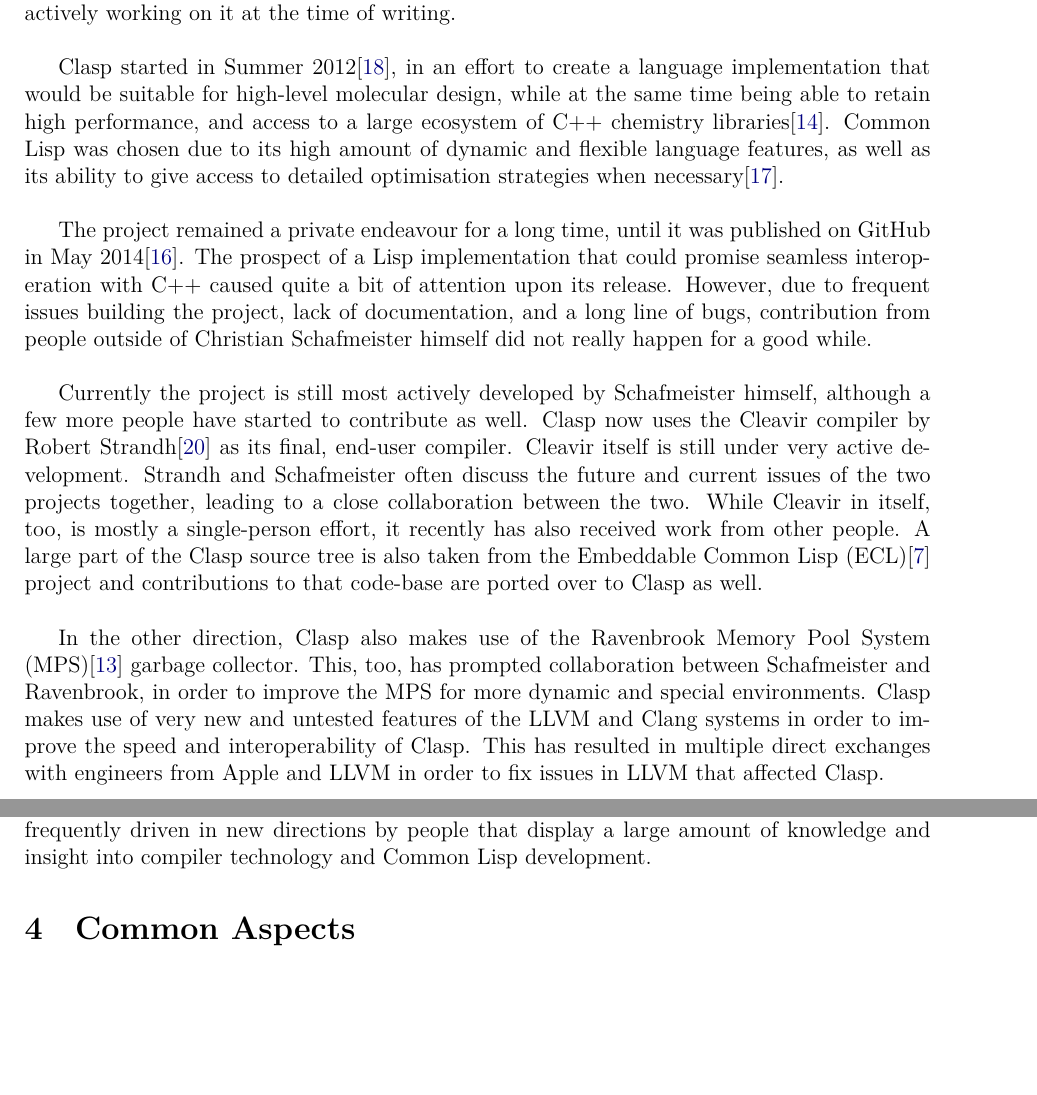
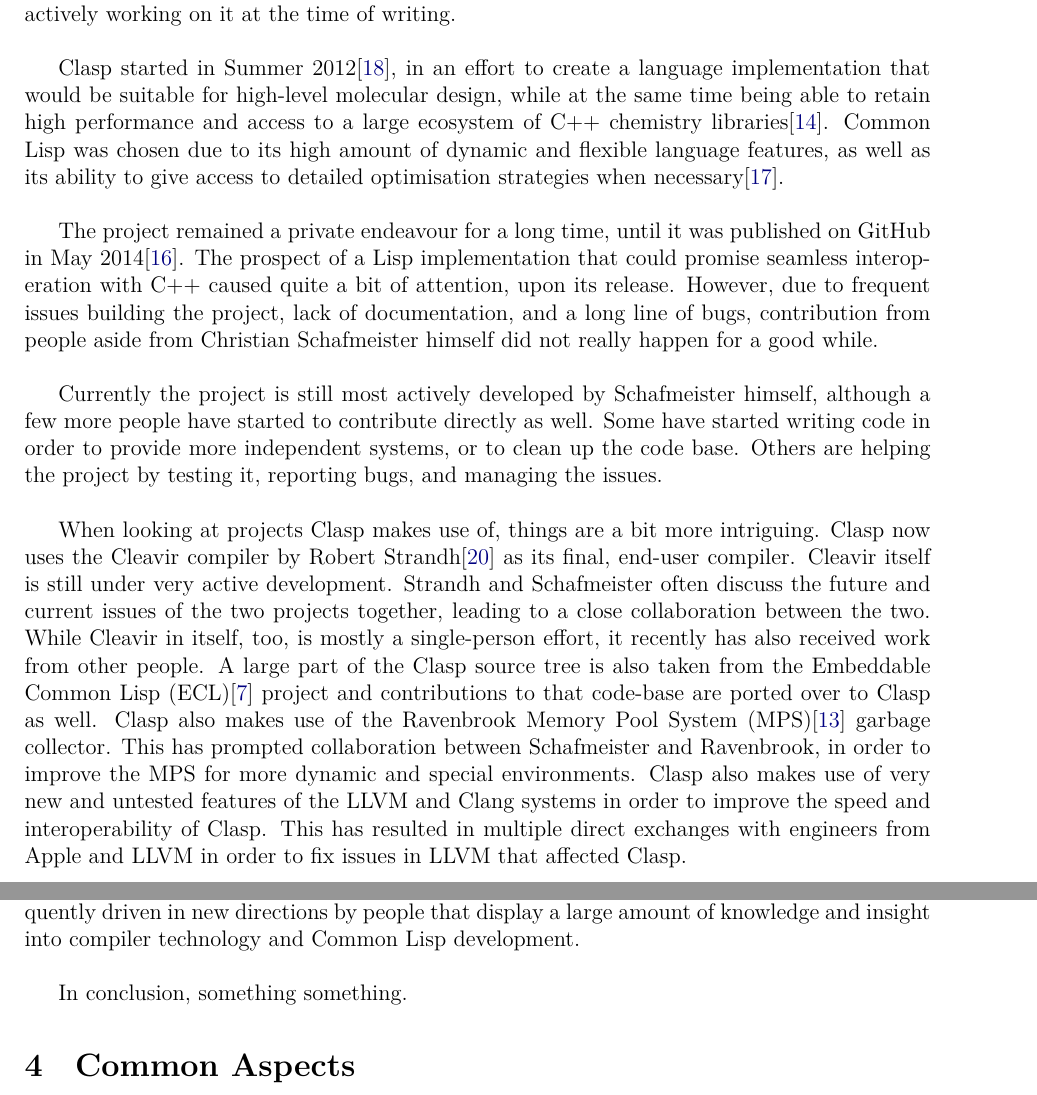
Before and after one commit to Shinmera/foss-governance, a LaTeX document (foss-governance.tex, which reads 3-3-clasp.tex): two parts of pages 5 and 6 of 7, joined at a grey line, cut so that both start at the same text, the shorter picture padded with empty space. Compiled offline with XeLaTeX.

Commit message:
Clasp improvements

```diff
--- a/3-3-clasp.tex
+++ b/3-3-clasp.tex
@@ -1,19 +1,21 @@
 \subsection{Clasp}{Nicolas Hafner}
 Clasp\cite{clasp-github} is an implementation of the Common Lisp language standard (ANSI INCITS 226-1994). It is a rather small project in terms of contributors, with only a few select developers actively working on it at the time of writing. \\
 
-Clasp started in Summer 2012\cite{clasp-timeline}, in an effort to create a language implementation that would be suitable for high-level molecular design, while at the same time being able to retain high performance, and access to a large ecosystem of C++ chemistry libraries\cite{clasp-cando}. Common Lisp was chosen due to its high amount of dynamic and flexible language features, as well as its ability to give access to detailed optimisation strategies when necessary\cite{clasp-talk}. \\
+Clasp started in Summer 2012\cite{clasp-timeline}, in an effort to create a language implementation that would be suitable for high-level molecular design, while at the same time being able to retain high performance and access to a large ecosystem of C++ chemistry libraries\cite{clasp-cando}. Common Lisp was chosen due to its high amount of dynamic and flexible language features, as well as its ability to give access to detailed optimisation strategies when necessary\cite{clasp-talk}. \\
 
-The project remained a private endeavour for a long time, until it was published on GitHub in May 2014\cite{clasp-github}. The prospect of a Lisp implementation that could promise seamless interoperation with C++ caused quite a bit of attention upon its release. However, due to frequent issues building the project, lack of documentation, and a long line of bugs, contribution from people outside of Christian Schafmeister himself did not really happen for a good while. \\
+The project remained a private endeavour for a long time, until it was published on GitHub in May 2014\cite{clasp-github}. The prospect of a Lisp implementation that could promise seamless interoperation with C++ caused quite a bit of attention, upon its release. However, due to frequent issues building the project, lack of documentation, and a long line of bugs, contribution from people aside from Christian Schafmeister himself did not really happen for a good while. \\
 
-Currently the project is still most actively developed by Schafmeister himself, although a few more people have started to contribute as well. Clasp now uses the Cleavir compiler by Robert Strandh\cite{clasp-cleavir} as its final, end-user compiler. Cleavir itself is still under very active development. Strandh and Schafmeister often discuss the future and current issues of the two projects together, leading to a close collaboration between the two. While Cleavir in itself, too, is mostly a single-person effort, it recently has also received work from other people. A large part of the Clasp source tree is also taken from the Embeddable Common Lisp (ECL)\cite{clasp-ecl} project and contributions to that code-base are ported over to Clasp as well.\\
+Currently the project is still most actively developed by Schafmeister himself, although a few more people have started to contribute directly as well. Some have started writing code in order to provide more independent systems, or to clean up the code base. Others are helping the project by testing it, reporting bugs, and managing the issues. \\
 
-In the other direction, Clasp also makes use of the Ravenbrook Memory Pool System (MPS)\cite{clasp-mps} garbage collector. This, too, has prompted collaboration between Schafmeister and Ravenbrook, in order to improve the MPS for more dynamic and special environments. Clasp makes use of very new and untested features of the LLVM and Clang systems in order to improve the speed and interoperability of Clasp. This has resulted in multiple direct exchanges with engineers from Apple and LLVM in order to fix issues in LLVM that affected Clasp. \\
+When looking at projects Clasp makes use of, things are a bit more intriguing. Clasp now uses the Cleavir compiler by Robert Strandh\cite{clasp-cleavir} as its final, end-user compiler. Cleavir itself is still under very active development. Strandh and Schafmeister often discuss the future and current issues of the two projects together, leading to a close collaboration between the two. While Cleavir in itself, too, is mostly a single-person effort, it recently has also received work from other people. A large part of the Clasp source tree is also taken from the Embeddable Common Lisp (ECL)\cite{clasp-ecl} project and contributions to that code-base are ported over to Clasp as well. Clasp also makes use of the Ravenbrook Memory Pool System (MPS)\cite{clasp-mps} garbage collector. This has prompted collaboration between Schafmeister and Ravenbrook, in order to improve the MPS for more dynamic and special environments. Clasp also makes use of very new and untested features of the LLVM and Clang systems in order to improve the speed and interoperability of Clasp. This has resulted in multiple direct exchanges with engineers from Apple and LLVM in order to fix issues in LLVM that affected Clasp. \\
 
 Thus the contribution situation for Clasp is of an interesting nature. It makes heavy, direct use of several projects like LLVM, Cleavir, ECL, and MPS, which prompts for collaboration between the two, leading to improvements and changes on both sides. This is unlike most typical software projects, where libraries and frameworks are simply made use of, without any communication between the project and the library maintainers. Clasp's situation is mostly due to the immaturity of the libraries it makes use of, as they are still lacking in features or expose bugs that Clasp encounters due to its high demands. \\
 
 The primary source of funding for the project has come from Schafmeister's occupation as a professor at Temple University. It has also been in part funded by various grants supplied by the US government\cite{clasp-grants}. Due to the esoteric and ambitious nature of Clasp, getting access to enough funding has been a continuous problem however. A few companies have expressed interest in Clasp, though only one of them (Configura Inc.) has contributed financially so far. \\
 
-A large part of the collaborative activity of Clasp happens on the Freenode IRC channel \#clasp. Developments and problems are discussed between various people there, even those that do not contribute to Clasp in code. Frequently issues are addressed there directly, though depending on the severity of it they may get elevated and registered as a GitHub issue ticket. Most of the time final decisions are still felled by Schafmeister himself, though he is also frequently driven in new directions by people that display a large amount of knowledge and insight into compiler technology and Common Lisp development.
+A large part of the collaborative activity of Clasp happens on the Freenode IRC channel \#clasp. Developments and problems are discussed between various people there, even those that do not contribute to Clasp in code. Frequently issues are addressed there directly, though depending on the severity of it they may get elevated and registered as a GitHub issue ticket. Most of the time final decisions are still felled by Schafmeister himself, though he is also frequently driven in new directions by people that display a large amount of knowledge and insight into compiler technology and Common Lisp development. \\
+
+In conclusion, something something.
 
 %%% Local Variables:
 %%% mode: latex
```
